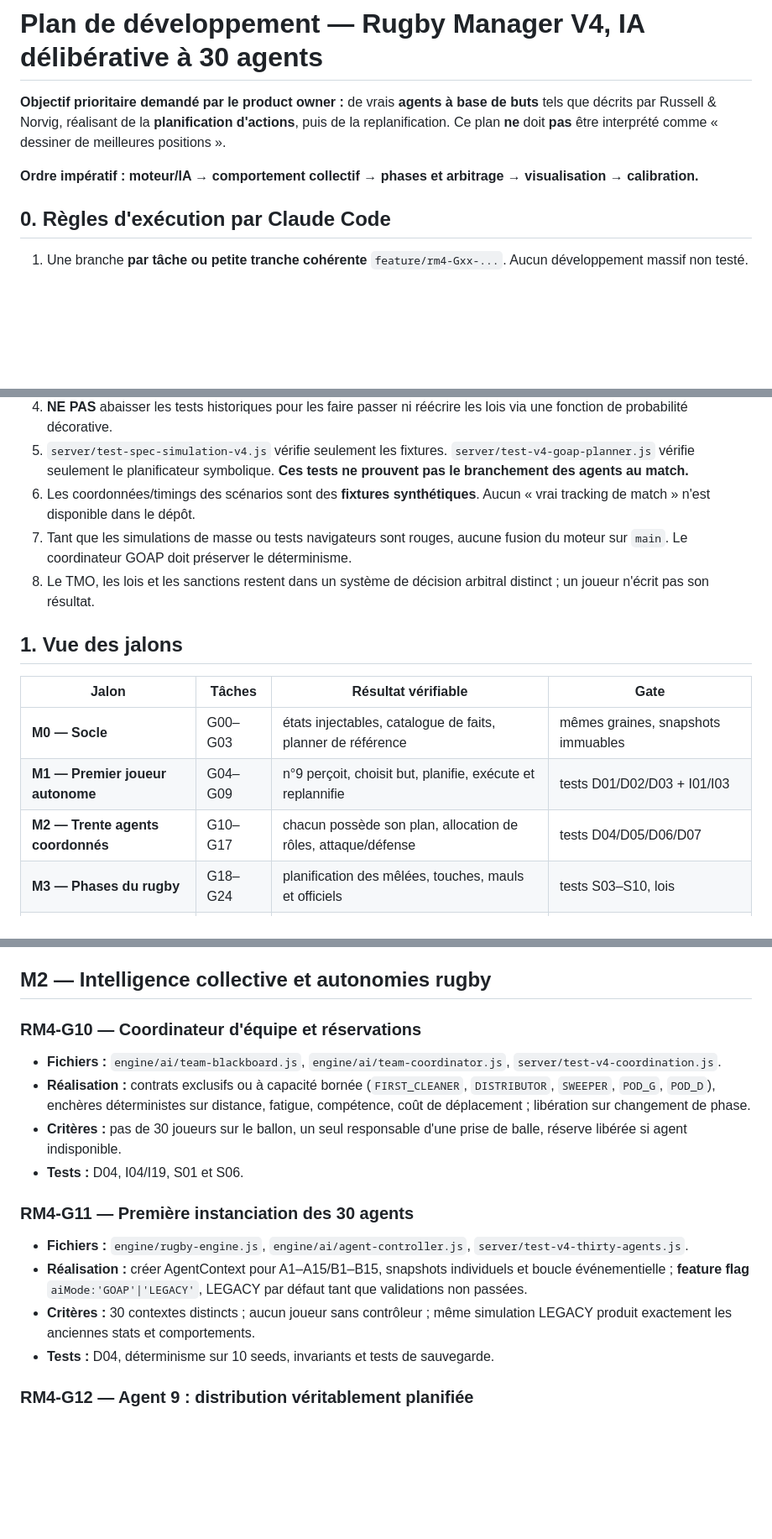
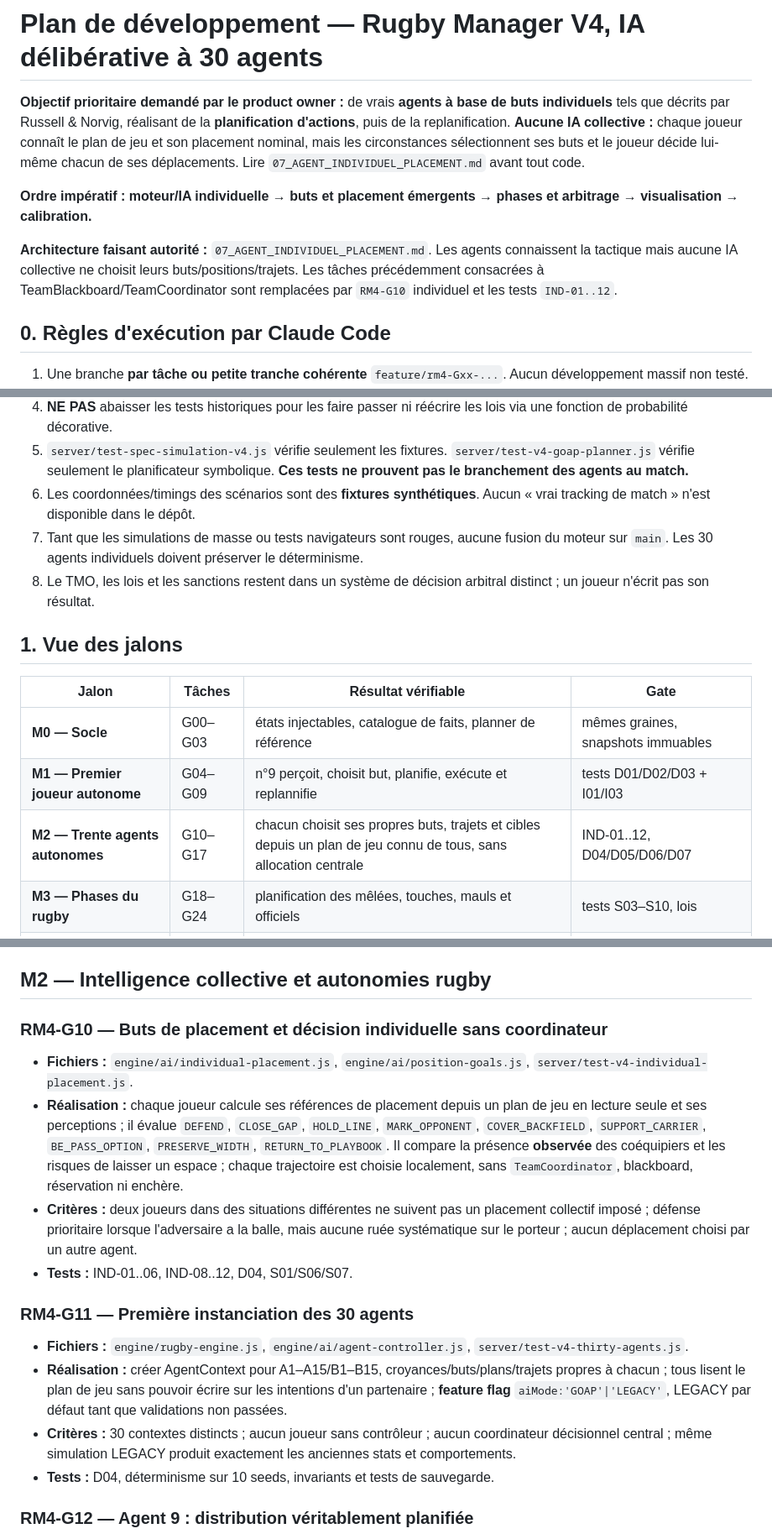
Before and after one commit to sebadiaz/Rugby.-Manager, a Markdown page: docs/SIMULATION_V4/PLAN_CLAUDE_CODE.md, 3 parts joined by grey strips. Shown at 84% size. Rendered like a GitHub page; blank space fills up the shorter version.

```diff
--- a/docs/SIMULATION_V4/PLAN_CLAUDE_CODE.md
+++ b/docs/SIMULATION_V4/PLAN_CLAUDE_CODE.md
@@ -1,8 +1,10 @@
 # Plan de développement — Rugby Manager V4, IA délibérative à 30 agents
 
-**Objectif prioritaire demandé par le product owner :** de vrais **agents à base de buts** tels que décrits par Russell & Norvig, réalisant de la **planification d'actions**, puis de la replanification. Ce plan **ne** doit **pas** être interprété comme « dessiner de meilleures positions ».
+**Objectif prioritaire demandé par le product owner :** de vrais **agents à base de buts individuels** tels que décrits par Russell & Norvig, réalisant de la **planification d'actions**, puis de la replanification. **Aucune IA collective :** chaque joueur connaît le plan de jeu et son placement nominal, mais les circonstances sélectionnent ses buts et le joueur décide lui-même chacun de ses déplacements. Lire `07_AGENT_INDIVIDUEL_PLACEMENT.md` avant tout code.
 
-**Ordre impératif : moteur/IA → comportement collectif → phases et arbitrage → visualisation → calibration.**
+**Ordre impératif : moteur/IA individuelle → buts et placement émergents → phases et arbitrage → visualisation → calibration.**
+
+**Architecture faisant autorité :** `07_AGENT_INDIVIDUEL_PLACEMENT.md`. Les agents connaissent la tactique mais aucune IA collective ne choisit leurs buts/positions/trajets. Les tâches précédemment consacrées à TeamBlackboard/TeamCoordinator sont remplacées par `RM4-G10` individuel et les tests `IND-01..12`.
 
 ## 0. Règles d'exécution par Claude Code
 
@@ -12,7 +14,7 @@
 4. **NE PAS** abaisser les tests historiques pour les faire passer ni réécrire les lois via une fonction de probabilité décorative.
 5. `server/test-spec-simulation-v4.js` vérifie seulement les fixtures. `server/test-v4-goap-planner.js` vérifie seulement le planificateur symbolique. **Ces tests ne prouvent pas le branchement des agents au match.**
 6. Les coordonnées/timings des scénarios sont des **fixtures synthétiques**. Aucun « vrai tracking de match » n'est disponible dans le dépôt.
-7. Tant que les simulations de masse ou tests navigateurs sont rouges, aucune fusion du moteur sur `main`. Le coordinateur GOAP doit préserver le déterminisme.
+7. Tant que les simulations de masse ou tests navigateurs sont rouges, aucune fusion du moteur sur `main`. Les 30 agents individuels doivent préserver le déterminisme.
 8. Le TMO, les lois et les sanctions restent dans un système de décision arbitral distinct ; un joueur n'écrit pas son résultat.
 
 ## 1. Vue des jalons
@@ -21,7 +23,7 @@
 |---|---|---|---|
 | **M0 — Socle** | G00–G03 | états injectables, catalogue de faits, planner de référence | mêmes graines, snapshots immuables |
 | **M1 — Premier joueur autonome** | G04–G09 | n°9 perçoit, choisit but, planifie, exécute et replannifie | tests D01/D02/D03 + I01/I03 |
-| **M2 — Trente agents coordonnés** | G10–G17 | chacun possède son plan, allocation de rôles, attaque/défense | tests D04/D05/D06/D07 |
+| **M2 — Trente agents autonomes** | G10–G17 | chacun choisit ses propres buts, trajets et cibles depuis un plan de jeu connu de tous, sans allocation centrale | IND-01..12, D04/D05/D06/D07 |
 | **M3 — Phases du rugby** | G18–G24 | planification des mêlées, touches, mauls et officiels | tests S03–S10, lois |
 | **M4 — Explicabilité et rendu** | G25–G27 | plans inspectables, animation originale 2D rétro | screenshots et navigateur |
 | **M5 — Robustesse** | G28–G30 | statistiques réalistes, CI, livraison | 100/500 matchs, aucun invariant cassé |
@@ -112,18 +114,18 @@ Les tâches G00 et G01 sont **commencées comme références/documentation** ; l
 
 ## M2 — Intelligence collective et autonomies rugby
 
-### RM4-G10 — Coordinateur d'équipe et réservations
+### RM4-G10 — Buts de placement et décision **individuelle** sans coordinateur
 
-- **Fichiers :** `engine/ai/team-blackboard.js`, `engine/ai/team-coordinator.js`, `server/test-v4-coordination.js`.
-- **Réalisation :** contrats exclusifs ou à capacité bornée (`FIRST_CLEANER`, `DISTRIBUTOR`, `SWEEPER`, `POD_G`, `POD_D`), enchères déterministes sur distance, fatigue, compétence, coût de déplacement ; libération sur changement de phase.
-- **Critères :** pas de 30 joueurs sur le ballon, un seul responsable d'une prise de balle, réserve libérée si agent indisponible.
-- **Tests :** D04, I04/I19, S01 et S06.
+- **Fichiers :** `engine/ai/individual-placement.js`, `engine/ai/position-goals.js`, `server/test-v4-individual-placement.js`.
+- **Réalisation :** chaque joueur calcule ses références de placement depuis un plan de jeu en lecture seule et ses perceptions ; il évalue `DEFEND`, `CLOSE_GAP`, `HOLD_LINE`, `MARK_OPPONENT`, `COVER_BACKFIELD`, `SUPPORT_CARRIER`, `BE_PASS_OPTION`, `PRESERVE_WIDTH`, `RETURN_TO_PLAYBOOK`. Il compare la présence **observée** des coéquipiers et les risques de laisser un espace ; chaque trajectoire est choisie localement, sans `TeamCoordinator`, blackboard, réservation ni enchère.
+- **Critères :** deux joueurs dans des situations différentes ne suivent pas un placement collectif imposé ; défense prioritaire lorsque l'adversaire a la balle, mais aucune ruée systématique sur le porteur ; aucun déplacement choisi par un autre agent.
+- **Tests :** IND-01..06, IND-08..12, D04, S01/S06/S07.
 
 ### RM4-G11 — Première instanciation des **30 agents**
 
 - **Fichiers :** `engine/rugby-engine.js`, `engine/ai/agent-controller.js`, `server/test-v4-thirty-agents.js`.
-- **Réalisation :** créer AgentContext pour A1–A15/B1–B15, snapshots individuels et boucle événementielle ; **feature flag** `aiMode:'GOAP'|'LEGACY'`, LEGACY par défaut tant que validations non passées.
-- **Critères :** 30 contextes distincts ; aucun joueur sans contrôleur ; même simulation LEGACY produit exactement les anciennes stats et comportements.
+- **Réalisation :** créer AgentContext pour A1–A15/B1–B15, croyances/buts/plans/trajets propres à chacun ; tous lisent le plan de jeu sans pouvoir écrire sur les intentions d'un partenaire ; **feature flag** `aiMode:'GOAP'|'LEGACY'`, LEGACY par défaut tant que validations non passées.
+- **Critères :** 30 contextes distincts ; aucun joueur sans contrôleur ; aucun coordinateur décisionnel central ; même simulation LEGACY produit exactement les anciennes stats et comportements.
 - **Tests :** D04, déterminisme sur 10 seeds, invariants et tests de sauvegarde.
 
 ### RM4-G12 — Agent 9 : distribution véritablement planifiée
```
Also changed, not shown: other parts of docs/SIMULATION_V4/PLAN_CLAUDE_CODE.md (+12 -12 lines).
